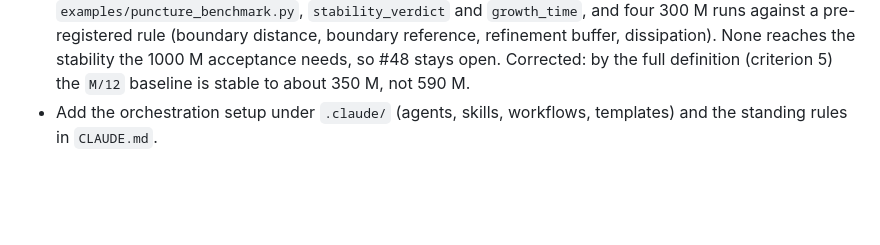
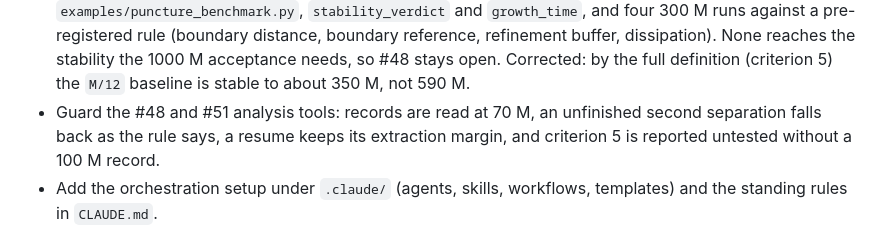
Before and after one commit to nosam1998/ParticleSim, a Markdown page: CHANGELOG.md, the part around the change. GitHub-like rendering; blank space fills up the shorter version.

```diff
--- a/CHANGELOG.md
+++ b/CHANGELOG.md
@@ -19,6 +19,10 @@
   None reaches the stability the 1000 M acceptance needs, so #48 stays open.
   Corrected: by the full definition (criterion 5) the `M/12` baseline is
   stable to about 350 M, not 590 M.
+- Guard the #48 and #51 analysis tools: records are read at 70 M, an
+  unfinished second separation falls back as the rule says, a resume keeps
+  its extraction margin, and criterion 5 is reported untested without a
+  100 M record.
 - Add the orchestration setup under `.claude/` (agents, skills, workflows,
   templates) and the standing rules in `CLAUDE.md`.
 
```
Also changed, not shown: docs/status.md (+10 -2 lines).
